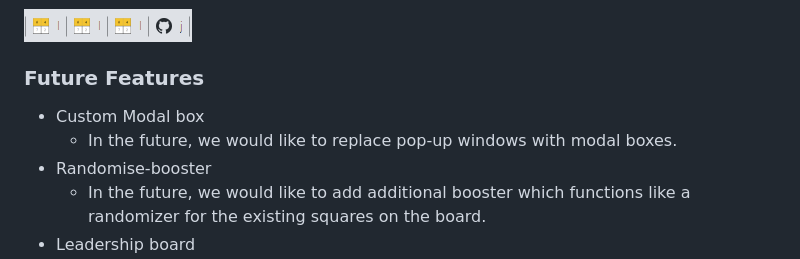
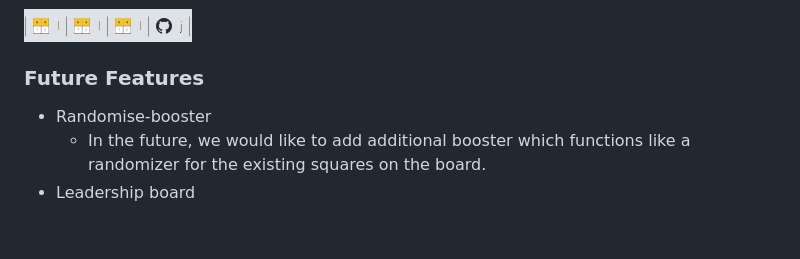
Before and after one commit to josipcodes/numbers-game, a Markdown page: README.md, the part around the change. GitHub-like rendering; blank space fills up the shorter version.

Commit message:
Remove modal from future features as implemented since

```diff
--- a/README.md
+++ b/README.md
@@ -252,8 +252,6 @@ I've used [Balsamiq](https://balsamiq.com/wireframes) to design my site wirefram
 
 ### Future Features
 
-- Custom Modal box
-    - In the future, we would like to replace pop-up windows with modal boxes.
 - Randomise-booster
     - In the future, we would like to add additional booster which functions like a randomizer for the existing squares on the board.
 - Leadership board
```
